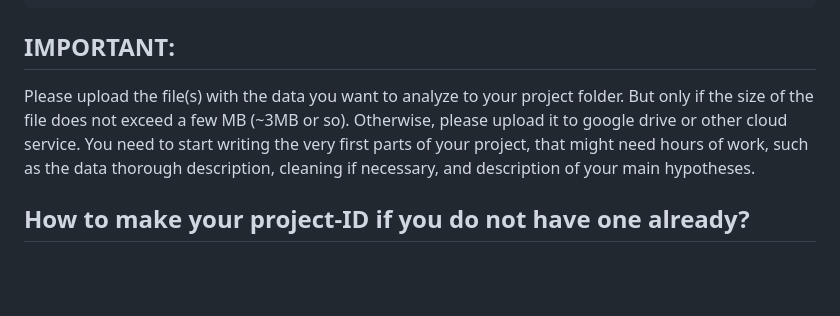
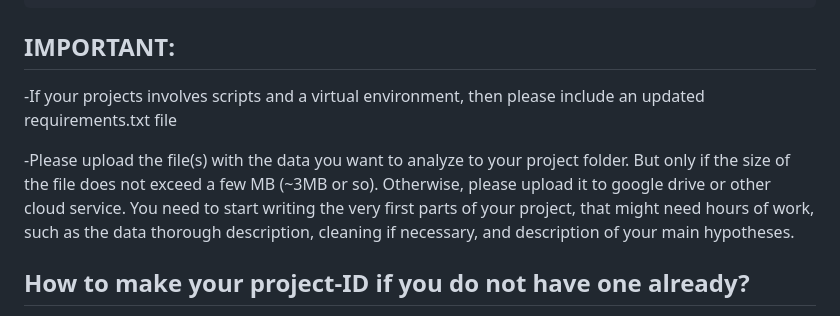
Before and after one commit to metropolisjenensis/Probabilistic-Machine-Learning_lecture-PROJECTS, a Markdown page: README.md, the part around the change. Rendered like a GitHub page; blank space fills up the shorter version.

```diff
--- a/README.md
+++ b/README.md
@@ -12,7 +12,9 @@
 
 
 ## IMPORTANT:
-Please upload the file(s) with the data you want to analyze to your project folder. But only if the size of the file does not exceed a few MB (~3MB or so). Otherwise, please upload it to google drive or other cloud service.
+-If your projects involves scripts and a virtual environment, then please include an updated requirements.txt file
+
+-Please upload the file(s) with the data you want to analyze to your project folder. But only if the size of the file does not exceed a few MB (~3MB or so). Otherwise, please upload it to google drive or other cloud service.
     You need to start writing the very first parts of your project, that might need hours of work, such as the data thorough description, cleaning if necessary, and description of your main hypotheses.
 
 
```
